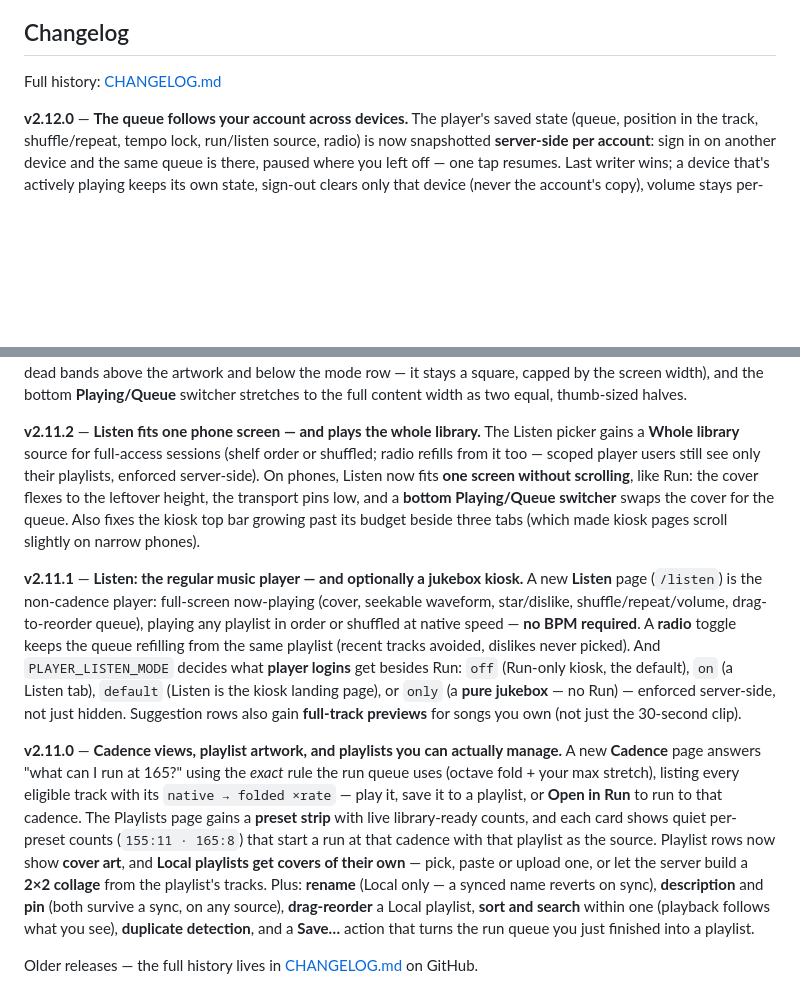
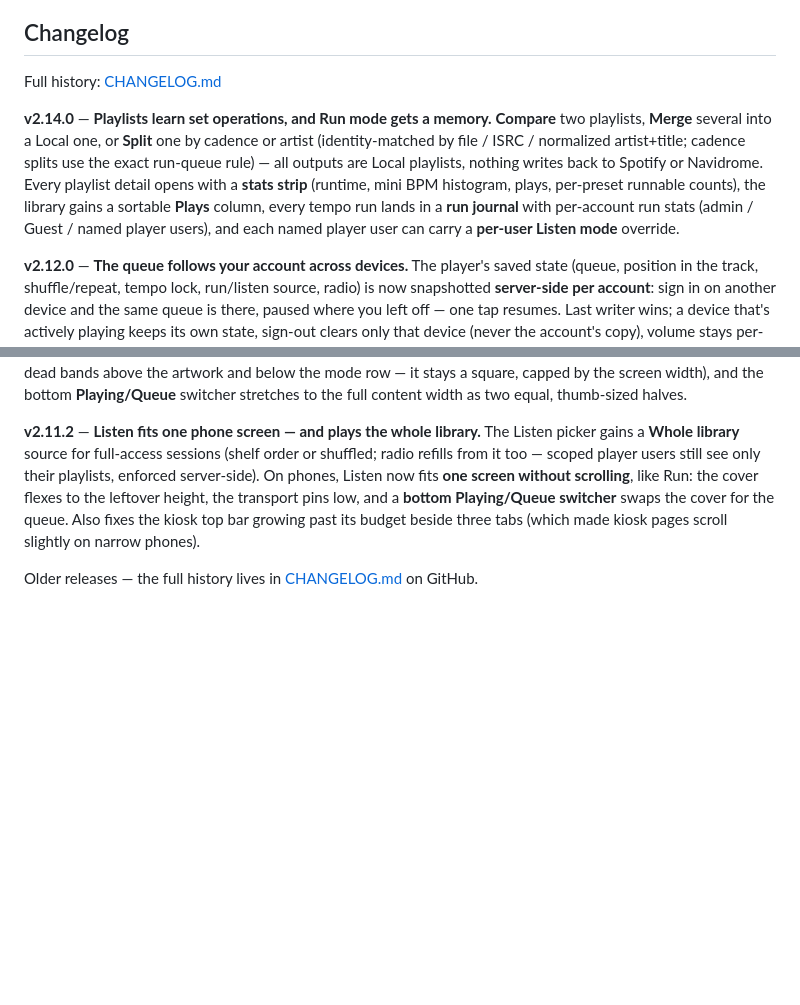
Before and after one commit to PauloJf/BPM-Tagger, a Markdown page: DOCKERHUB_README.md, 2 parts joined by grey strips. Drawn GitHub-style; blank space fills up the shorter version.

Commit message:
fix(docs): keep DOCKERHUB_README under Docker Hub's 25KB overview cap
The v2.14.0 feature bullets pushed the overview to 25,582 bytes and CI's
size gate failed on main. Add a compact v2.14.0 entry to the rolling
changelog tail and drop the two oldest entries (v2.11.1, v2.11.0), which
live in full in CHANGELOG.md.

Co-Authored-By: Claude Fable 5 <noreply@anthropic.com>
Claude-Session: https://claude.ai/code/session_01XeV6r6NNbXDmdtBYUnwvSG

```diff
--- a/DOCKERHUB_README.md
+++ b/DOCKERHUB_README.md
@@ -178,14 +178,12 @@ Every bit helps keep this project maintained and open source.
 
 Full history: [CHANGELOG.md](https://github.com/PauloJf/BPM-Tagger/blob/main/CHANGELOG.md)
 
+**v2.14.0** — **Playlists learn set operations, and Run mode gets a memory.** **Compare** two playlists, **Merge** several into a Local one, or **Split** one by cadence or artist (identity-matched by file / ISRC / normalized artist+title; cadence splits use the exact run-queue rule) — all outputs are Local playlists, nothing writes back to Spotify or Navidrome. Every playlist detail opens with a **stats strip** (runtime, mini BPM histogram, plays, per-preset runnable counts), the library gains a sortable **Plays** column, every tempo run lands in a **run journal** with per-account run stats (admin / Guest / named player users), and each named player user can carry a **per-user Listen mode** override.
+
 **v2.12.0** — **The queue follows your account across devices.** The player's saved state (queue, position in the track, shuffle/repeat, tempo lock, run/listen source, radio) is now snapshotted **server-side per account**: sign in on another device and the same queue is there, paused where you left off — one tap resumes. Last writer wins; a device that's actively playing keeps its own state, sign-out clears only that device (never the account's copy), volume stays per-device. Admin sessions share one snapshot, each named player user gets their own, and the shared Guest login stays per-browser.
 
 **v2.11.3** — **Listen mobile polish.** The cover on the mobile Listen screen now absorbs all the leftover height (no more dead bands above the artwork and below the mode row — it stays a square, capped by the screen width), and the bottom **Playing/Queue** switcher stretches to the full content width as two equal, thumb-sized halves.
 
 **v2.11.2** — **Listen fits one phone screen — and plays the whole library.** The Listen picker gains a **Whole library** source for full-access sessions (shelf order or shuffled; radio refills from it too — scoped player users still see only their playlists, enforced server-side). On phones, Listen now fits **one screen without scrolling**, like Run: the cover flexes to the leftover height, the transport pins low, and a **bottom Playing/Queue switcher** swaps the cover for the queue. Also fixes the kiosk top bar growing past its budget beside three tabs (which made kiosk pages scroll slightly on narrow phones).
 
-**v2.11.1** — **Listen: the regular music player — and optionally a jukebox kiosk.** A new **Listen** page (`/listen`) is the non-cadence player: full-screen now-playing (cover, seekable waveform, star/dislike, shuffle/repeat/volume, drag-to-reorder queue), playing any playlist in order or shuffled at native speed — **no BPM required**. A **radio** toggle keeps the queue refilling from the same playlist (recent tracks avoided, dislikes never picked). And `PLAYER_LISTEN_MODE` decides what **player logins** get besides Run: `off` (Run-only kiosk, the default), `on` (a Listen tab), `default` (Listen is the kiosk landing page), or `only` (a **pure jukebox** — no Run) — enforced server-side, not just hidden. Suggestion rows also gain **full-track previews** for songs you own (not just the 30-second clip).
-
-**v2.11.0** — **Cadence views, playlist artwork, and playlists you can actually manage.** A new **Cadence** page answers "what can I run at 165?" using the *exact* rule the run queue uses (octave fold + your max stretch), listing every eligible track with its `native → folded ×rate` — play it, save it to a playlist, or **Open in Run** to run to that cadence. The Playlists page gains a **preset strip** with live library-ready counts, and each card shows quiet per-preset counts (`155:11 · 165:8`) that start a run at that cadence with that playlist as the source. Playlist rows now show **cover art**, and **Local playlists get covers of their own** — pick, paste or upload one, or let the server build a **2×2 collage** from the playlist's tracks. Plus: **rename** (Local only — a synced name reverts on sync), **description** and **pin** (both survive a sync, on any source), **drag-reorder** a Local playlist, **sort and search** within one (playback follows what you see), **duplicate detection**, and a **Save…** action that turns the run queue you just finished into a playlist.
-
 Older releases — the full history lives in [CHANGELOG.md](https://github.com/PauloJf/BPM-Tagger/blob/main/CHANGELOG.md) on GitHub.
```
